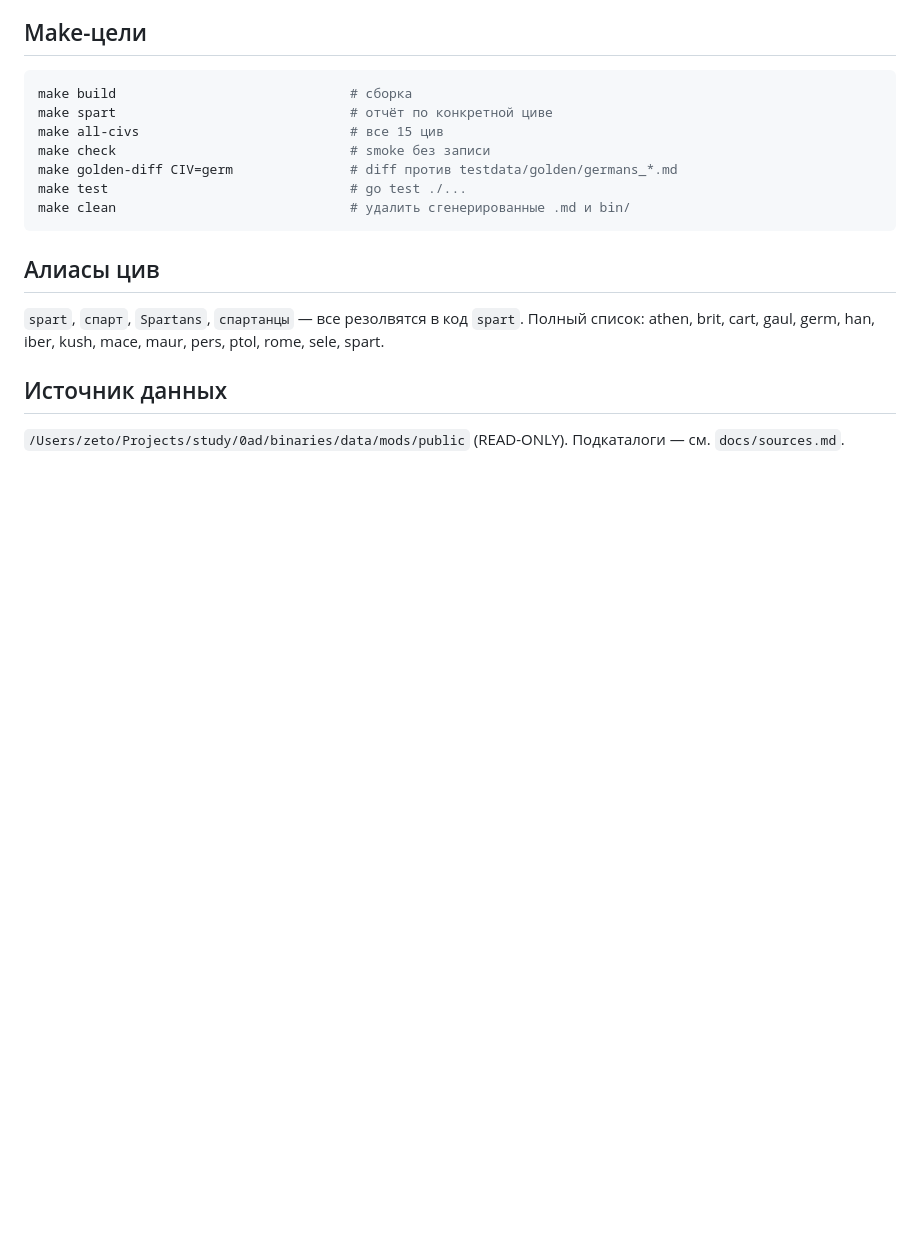
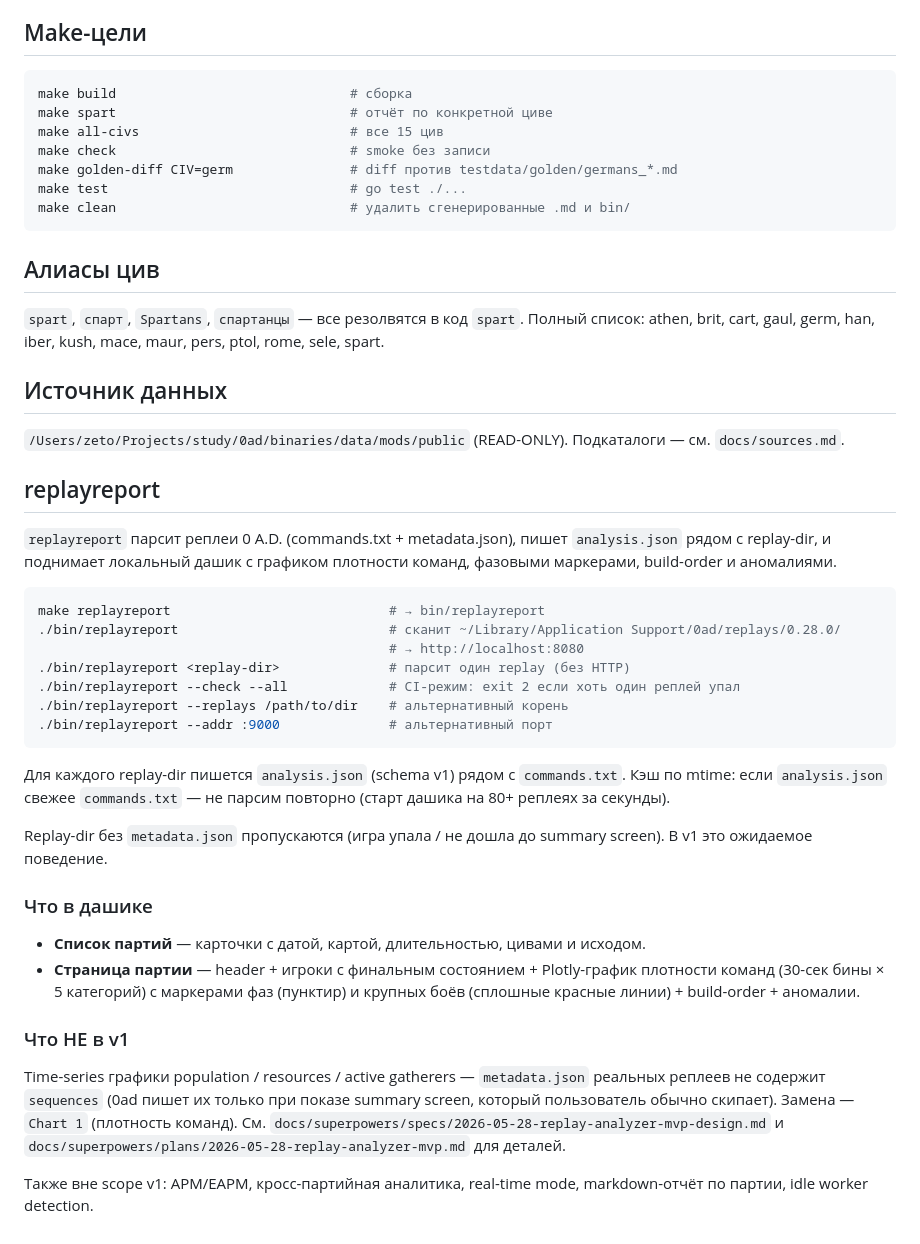
Before and after one commit to ZetoOfficial/0ad-civ-report-parser, a Markdown page: README.md, the part around the change. Rendered like a GitHub page; blank space fills up the shorter version.

Commit message:
docs: replayreport usage + sequences caveat

````diff
--- a/README.md
+++ b/README.md
@@ -104,3 +104,44 @@ maur, pers, ptol, rome, sele, spart.
 
 `/Users/zeto/Projects/study/0ad/binaries/data/mods/public` (READ-ONLY).
 Подкаталоги — см. `docs/sources.md`.
+
+## replayreport
+
+`replayreport` парсит реплеи 0 A.D. (commands.txt + metadata.json), пишет
+`analysis.json` рядом с replay-dir, и поднимает локальный дашик с графиком
+плотности команд, фазовыми маркерами, build-order и аномалиями.
+
+```bash
+make replayreport                            # → bin/replayreport
+./bin/replayreport                           # сканит ~/Library/Application Support/0ad/replays/0.28.0/
+                                             # → http://localhost:8080
+./bin/replayreport <replay-dir>              # парсит один replay (без HTTP)
+./bin/replayreport --check --all             # CI-режим: exit 2 если хоть один реплей упал
+./bin/replayreport --replays /path/to/dir    # альтернативный корень
+./bin/replayreport --addr :9000              # альтернативный порт
+```
+
+Для каждого replay-dir пишется `analysis.json` (schema v1) рядом с
+`commands.txt`. Кэш по mtime: если `analysis.json` свежее `commands.txt` —
+не парсим повторно (старт дашика на 80+ реплеях за секунды).
+
+Replay-dir без `metadata.json` пропускаются (игра упала / не дошла до
+summary screen). В v1 это ожидаемое поведение.
+
+### Что в дашике
+
+- **Список партий** — карточки с датой, картой, длительностью, цивами и исходом.
+- **Страница партии** — header + игроки с финальным состоянием + Plotly-график
+  плотности команд (30-сек бины × 5 категорий) с маркерами фаз (пунктир)
+  и крупных боёв (сплошные красные линии) + build-order + аномалии.
+
+### Что НЕ в v1
+
+Time-series графики population / resources / active gatherers — `metadata.json`
+реальных реплеев не содержит `sequences` (0ad пишет их только при показе
+summary screen, который пользователь обычно скипает). Замена — `Chart 1`
+(плотность команд). См. `docs/superpowers/specs/2026-05-28-replay-analyzer-mvp-design.md`
+и `docs/superpowers/plans/2026-05-28-replay-analyzer-mvp.md` для деталей.
+
+Также вне scope v1: APM/EAPM, кросс-партийная аналитика, real-time mode,
+markdown-отчёт по партии, idle worker detection.
````
Also changed, not shown: CLAUDE.md (+38 -0 lines).
